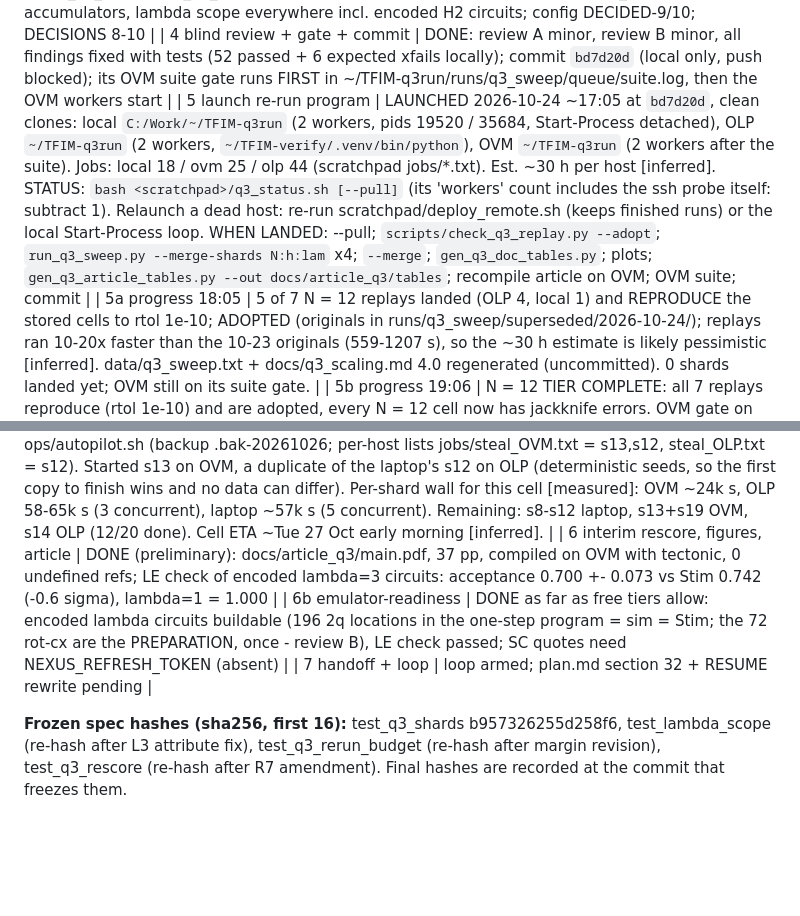
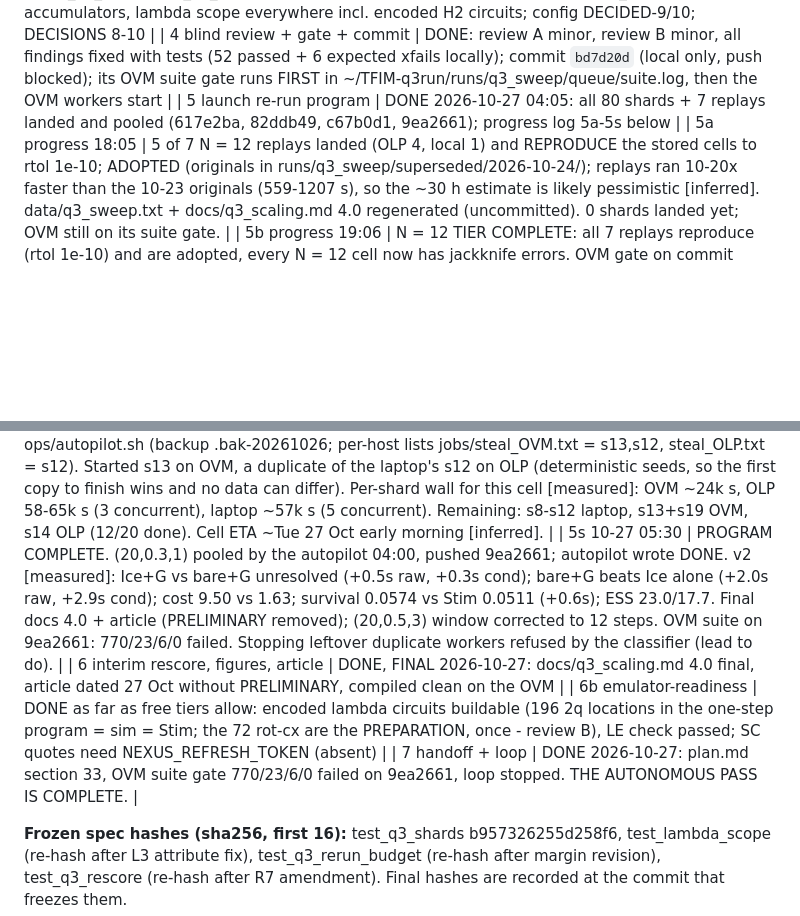
Before and after one commit to KmarH/TFIM_QEC_Frustration, a Markdown page: handoff/RESUME.md, 2 parts joined by grey strips. Rendered like a GitHub page; blank space fills up the shorter version.

```diff
--- a/handoff/RESUME.md
+++ b/handoff/RESUME.md
@@ -32,7 +32,7 @@ stage; record each stage's state HERE before ending a turn. This session owns th
 | 2 frozen tests | DONE: test_q3_rescore (R7 amended after review A1), test_q3_shards, test_lambda_scope, test_q3_rerun_budget; review regressions test_q3_rescore_review, test_h2_q3_encoded_lambda |
 | 3 implementation | DONE (uncommitted): q3_rescore (msd verdict, cond ESS, min_batches), q3_shards, q3_queue, check_q3_replay, run_q3_sweep (provenance/guard/shards/sections 4-6), noisy_q3 ESS accumulators, lambda scope everywhere incl. encoded H2 circuits; config DECIDED-9/10; DECISIONS 8-10 |
 | 4 blind review + gate + commit | DONE: review A minor, review B minor, all findings fixed with tests (52 passed + 6 expected xfails locally); commit `bd7d20d` (local only, push blocked); its OVM suite gate runs FIRST in ~/TFIM-q3run/runs/q3_sweep/queue/suite.log, then the OVM workers start |
-| 5 launch re-run program | LAUNCHED 2026-10-24 ~17:05 at `bd7d20d`, clean clones: local `C:/Work/~/TFIM-q3run` (2 workers, pids 19520 / 35684, Start-Process detached), OLP `~/TFIM-q3run` (2 workers, `~/TFIM-verify/.venv/bin/python`), OVM `~/TFIM-q3run` (2 workers after the suite). Jobs: local 18 / ovm 25 / olp 44 (scratchpad jobs/*.txt). Est. ~30 h per host [inferred]. STATUS: `bash <scratchpad>/q3_status.sh [--pull]` (its 'workers' count includes the ssh probe itself: subtract 1). Relaunch a dead host: re-run scratchpad/deploy_remote.sh (keeps finished runs) or the local Start-Process loop. WHEN LANDED: --pull; `scripts/check_q3_replay.py --adopt`; `run_q3_sweep.py --merge-shards N:h:lam` x4; `--merge`; `gen_q3_doc_tables.py`; plots; `gen_q3_article_tables.py --out docs/article_q3/tables`; recompile article on OVM; OVM suite; commit |
+| 5 launch re-run program | DONE 2026-10-27 04:05: all 80 shards + 7 replays landed and pooled (617e2ba, 82ddb49, c67b0d1, 9ea2661); progress log 5a-5s below |
 | 5a progress 18:05 | 5 of 7 N = 12 replays landed (OLP 4, local 1) and REPRODUCE the stored cells to rtol 1e-10; ADOPTED (originals in runs/q3_sweep/superseded/2026-10-24/); replays ran 10-20x faster than the 10-23 originals (559-1207 s), so the ~30 h estimate is likely pessimistic [inferred]. data/q3_sweep.txt + docs/q3_scaling.md 4.0 regenerated (uncommitted). 0 shards landed yet; OVM still on its suite gate. |
 | 5b progress 19:06 | N = 12 TIER COMPLETE: all 7 replays reproduce (rtol 1e-10) and are adopted, every N = 12 cell now has jackknife errors. OVM gate on commit `bd7d20d`: 752 passed / 23 skipped / 6 xfailed / 0 failed; OVM workers started after it. Shards landed: 2/80 (OLP, N = 18). |
 | 5c progress 20:13 | all 6 workers healthy [measured]: OLP (18,0.1,3) shards 5,100-5,400 s each; OVM (20,0.5,3) shards >1.8 h each, running; local (20,0.3,1) shards ~3 h CPU each so far (model 5.4 h). Shards landed 2/80. LOCAL IS THE BOTTLENECK (17 x ~5.4 h on 2 workers; RAM 1.8 GB free, each 24-qubit shard ~0.92 GB, so no 3rd worker). REBALANCE when OVM or OLP drains: remove unstarted (20,0.3,1) shards from the local jobs.txt FIRST, then append them to the idle host's jobs.txt and start a worker there (claims are per host, so never list a job on two hosts). |
@@ -51,9 +51,10 @@ stage; record each stage's state HERE before ending a turn. This session owns th
 | 5p 10-26 08:40 | (20,0.5,3) 20/20 pooled by the autopilot (82ddb49). v2 [measured]: Iceberg+Gauss vs bare+Gauss UNRESOLVED (-0.7s raw, -0.6s cond); bare+Gauss beats Iceberg alone +5.7s cond; cost 16.2 vs 1.94; survival 0.046 vs Stim 0.045 (+0.1s); ESS 21.0/16.7. docs §4.0 prose + article results updated, article recompiled. Remaining: (18,0.3,1) 14/20, (20,0.3,1) 8/20. |
 | 5q 10-26 16:08 | (18,0.3,1) 20/20 pooled by the autopilot (c67b0d1; the Claude-side wrapper of that tick was reaped for low laptop RAM, the autopilot process itself finished normally). v2 [measured]: cond Ice+G beats bare+G -3.1s (rms 0.0022 vs 0.0048); raw reverses, bare+G beats Ice+G +1.6s (0.0052 vs 0.0062); bare+G beats Ice alone +1.0s raw / +1.4s cond; cost 11.8 vs 1.42; survival 0.0315 vs Stim 0.0534 (-1.9s, largest so far); ESS 12.0/11.0. docs 4.0 prose + article results updated, article recompiled. Remaining: (20,0.3,1) 12/20. |
 | 5r 10-26 16:50 | Lead asked to push idle remote capacity at the last cell. Found: OVM 1/2 and OLP 1/4 cores busy; shard 20:0.3:1/s13 unclaimed anywhere. Cause: autopilot's scp of steal_all.txt passed the host as a source file, so every remote steal worker died (FileNotFoundError) [measured]. Fixed in ops/autopilot.sh (backup .bak-20261026; per-host lists jobs/steal_OVM.txt = s13,s12, steal_OLP.txt = s12). Started s13 on OVM, a duplicate of the laptop's s12 on OLP (deterministic seeds, so the first copy to finish wins and no data can differ). Per-shard wall for this cell [measured]: OVM ~24k s, OLP 58-65k s (3 concurrent), laptop ~57k s (5 concurrent). Remaining: s8-s12 laptop, s13+s19 OVM, s14 OLP (12/20 done). Cell ETA ~Tue 27 Oct early morning [inferred]. |
-| 6 interim rescore, figures, article | DONE (preliminary): docs/article_q3/main.pdf, 37 pp, compiled on OVM with tectonic, 0 undefined refs; LE check of encoded lambda=3 circuits: acceptance 0.700 +- 0.073 vs Stim 0.742 (-0.6 sigma), lambda=1 = 1.000 |
+| 5s 10-27 05:30 | PROGRAM COMPLETE. (20,0.3,1) pooled by the autopilot 04:00, pushed 9ea2661; autopilot wrote DONE. v2 [measured]: Ice+G vs bare+G unresolved (+0.5s raw, +0.3s cond); bare+G beats Ice alone (+2.0s raw, +2.9s cond); cost 9.50 vs 1.63; survival 0.0574 vs Stim 0.0511 (+0.6s); ESS 23.0/17.7. Final docs 4.0 + article (PRELIMINARY removed); (20,0.5,3) window corrected to 12 steps. OVM suite on 9ea2661: 770/23/6/0 failed. Stopping leftover duplicate workers refused by the classifier (lead to do). |
+| 6 interim rescore, figures, article | DONE, FINAL 2026-10-27: docs/q3_scaling.md 4.0 final, article dated 27 Oct without PRELIMINARY, compiled clean on the OVM |
 | 6b emulator-readiness | DONE as far as free tiers allow: encoded lambda circuits buildable (196 2q locations in the one-step program = sim = Stim; the 72 rot-cx are the PREPARATION, once - review B), LE check passed; SC quotes need NEXUS_REFRESH_TOKEN (absent) |
-| 7 handoff + loop | loop armed; plan.md section 32 + RESUME rewrite pending |
+| 7 handoff + loop | DONE 2026-10-27: plan.md section 33, OVM suite gate 770/23/6/0 failed on 9ea2661, loop stopped. THE AUTONOMOUS PASS IS COMPLETE. |
 
 **Frozen spec hashes (sha256, first 16):** test_q3_shards b957326255d258f6, test_lambda_scope (re-hash after L3 attribute fix), test_q3_rerun_budget (re-hash after margin revision), test_q3_rescore (re-hash after R7 amendment). Final hashes are recorded at the commit that freezes them.
 
```
Also changed, not shown: docs/q3_scaling.md (+37 -4 lines), handoff/plan.md (+41 -0 lines).
